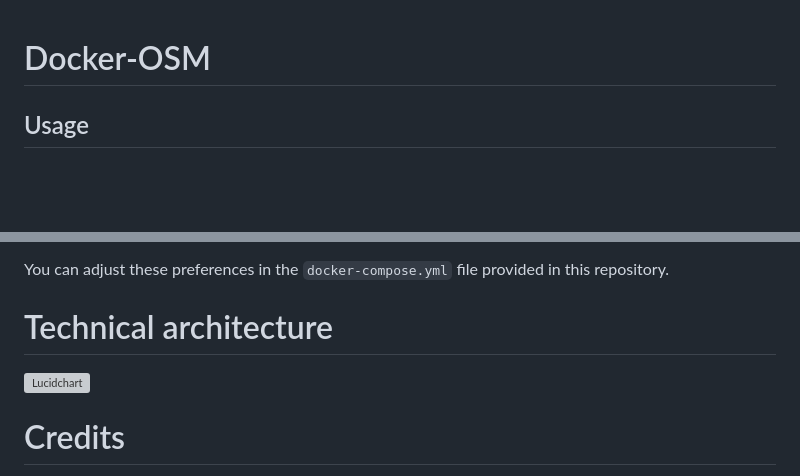
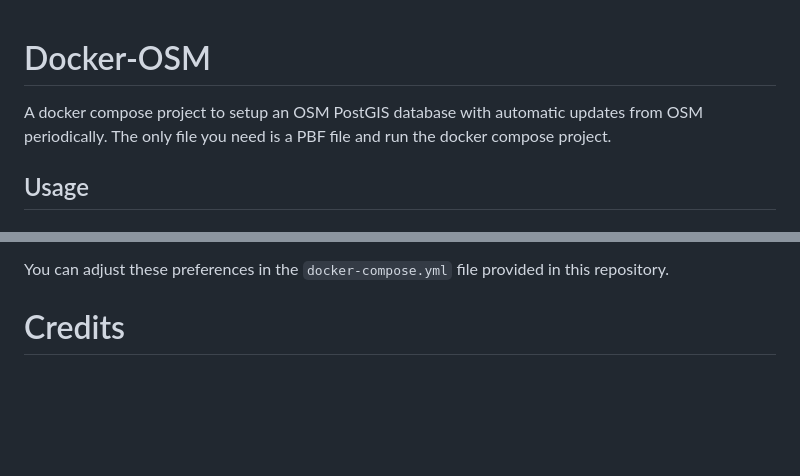
Before and after one commit to kartoza/docker-osm, a Markdown page: readme.md, 2 parts joined by grey strips. GitHub-like rendering; blank space fills up the shorter version; grey boxes are pictures that could not be loaded.

````diff
--- a/readme.md
+++ b/readme.md
@@ -1,4 +1,7 @@
 # Docker-OSM
+
+A docker compose project to setup an OSM PostGIS database with automatic updates from OSM periodically.
+The only file you need is a PBF file and run the docker compose project.
 
 ## Usage
 
@@ -136,8 +154,6 @@ With -e, you can add some settings :
 You can adjust these preferences in the ```docker-compose.yml``` file provided
 in this repository.
 
-# Technical architecture
-![Lucidchart](https://www.lucidchart.com/publicSegments/view/55bca772-7b94-4589-b0f5-3e9c0a005a39/image.png)
 
 # Credits
 
````
Also changed, not shown: other parts of readme.md (+21 -6 lines), docs/docker-compose.png (added), 2 other files.
